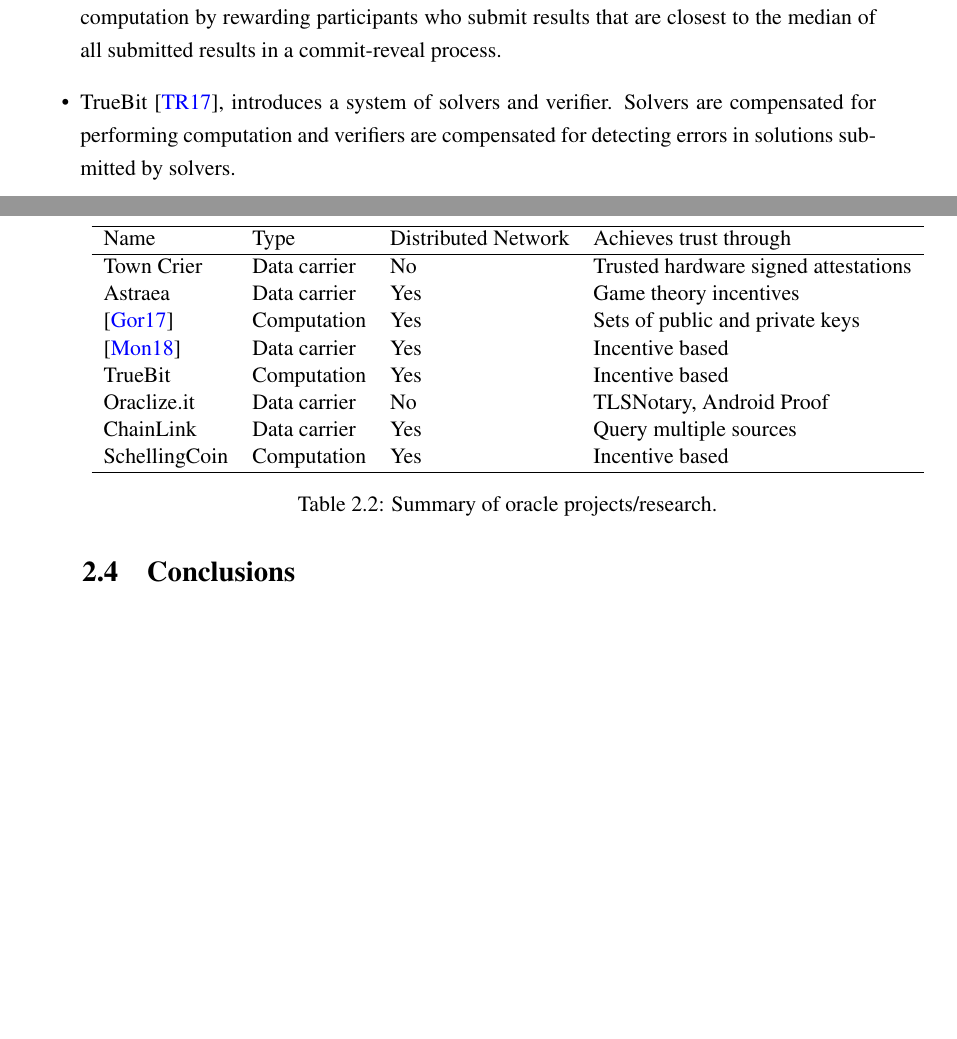
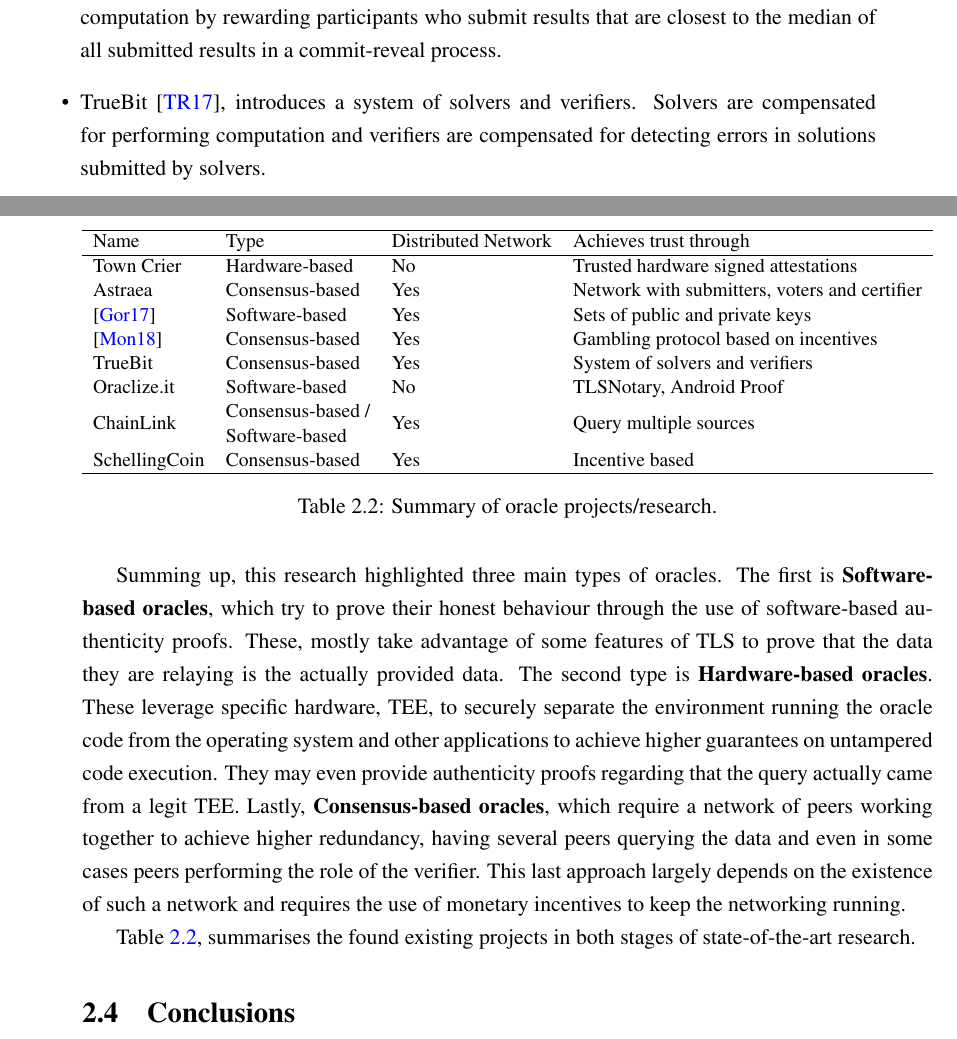
Before and after one commit to pedroduartecosta/Monografia, a LaTeX thesis (latex/mieic-en.tex, which reads latex/chapter2.tex): two parts of pages 36 and 37 of 100, joined at a grey line, cut so that both start at the same text, the shorter picture padded with empty space. Compiled offline with pdfLaTeX.

Commit message:
improved SotA Summary

```diff
--- a/latex/chapter2.tex
+++ b/latex/chapter2.tex
@@ -213,7 +213,7 @@
   \item Oraclize.it \citet{Oraclize}, provides Authenticity Proofs for the data it fetches guaranteeing that the original data-source is genuine and untampered and can even make use of several data sources in order the gather trustable data, but its centralized model does not guarantee an always available service.
   \item ChainLink\citet{Ellis2017}, describes a decentralized network of oracles that can query multiple sources in order to avoid dependency of a sole oracle which can be prone to fail and also to gather knowledge from multiple sources to obtain a more reliable result. ChainLink is also considering implementing, in the future, authenticity proofs and make use of trusted hardware, as of now it requires users to trust in the ChainLink nodes to behave correctly.
   \item SchellingCoin~\citet{VitalikButerin2014} protocol incentivizes a decentralized network of oracles to perform computation by rewarding participants who submit results that are closest to the median of all submitted results in a commit-reveal process.
-  \item TrueBit~\citet{Teutsch2017}, introduces a system of solvers and verifier. Solvers are compensated for performing computation and verifiers are compensated for detecting errors in solutions submitted by solvers.
+  \item TrueBit~\citet{Teutsch2017}, introduces a system of solvers and verifiers. Solvers are compensated for performing computation and verifiers are compensated for detecting errors in solutions submitted by solvers.
 \end{itemize}
 
 
@@ -229,20 +229,28 @@
 
 % FIXME: Além do mecanismo que é usado, era interessante concluir aqui o que é que é efetivamente confiável. Será que conseguimos decompor esta coluna em várias? Por exemplo: Incentive System, Specialized Hardware, Concensus Protocol, Authenticity Proofs, Data carrier, Computational. A ideia seria que se conseguisse visualmente perceber de forma rápida até que ponto têm coisas em comum.
 
+
+Summing up, this research highlighted three main types of oracles. The first is \textbf{Software-based oracles}, which try to prove their honest behaviour through the use of software-based authenticity proofs. These, mostly take advantage of some features of TLS to prove that the data they are relaying is the actually provided data. The second type is \textbf{Hardware-based oracles}. These leverage specific hardware, TEE, to securely separate the environment running the oracle code from the operating system and other applications to achieve higher guarantees on untampered code execution. They may even provide authenticity proofs regarding that the query actually came from a legit TEE. Lastly, \textbf{Consensus-based oracles}, which require a network of peers working together to achieve higher redundancy, having several peers querying the data and even in some cases peers performing the role of the verifier. This last approach largely depends on the existence of such a network and requires the use of monetary incentives to keep the networking running.
+
+Table \ref{oracle-summary}, summarises the found existing projects in both stages of state-of-the-art research.
+
+
 \begin{table}[]
   \centering
+  \resizebox{\textwidth}{!}{%
   \begin{tabular}{llll}
-    \hline
-    Name                      & Type         & Distributed Network & Achieves trust through               \\ \hline
-    Town Crier                & Data carrier & No                  & Trusted hardware signed attestations \\
-    Astraea                   & Data carrier & Yes                 & Game theory incentives               \\
-    \citet{Gordon2017}        & Computation  & Yes                 & Sets of public and private keys      \\
-    \citet{MontotoMonroy2018} & Data carrier & Yes                 & Incentive based                      \\
-    TrueBit                   & Computation  & Yes                 & Incentive based                      \\
-    Oraclize.it               & Data carrier & No                  & TLSNotary, Android Proof             \\
-    ChainLink                 & Data carrier & Yes                 & Query multiple sources               \\
-    SchellingCoin             & Computation  & Yes                 & Incentive based                      \\ \hline
-  \end{tabular}
+  \hline
+  Name & Type & Distributed Network & Achieves trust through \\ \hline
+  Town Crier & Hardware-based & No & Trusted hardware signed attestations \\
+  Astraea & Consensus-based & Yes & Network with submitters,  voters and certifier \\
+  \citet{Gordon2017} & Software-based & Yes & Sets of public and private keys \\
+  \citet{MontotoMonroy2018} & Consensus-based & Yes & Gambling protocol based on incentives \\
+  TrueBit & Consensus-based & Yes & System of solvers and verifiers \\
+  Oraclize.it & Software-based & No & TLSNotary, Android Proof \\
+  ChainLink & \begin{tabular}[c]{@{}l@{}}Consensus-based / \\ Software-based\end{tabular} & Yes & Query multiple sources \\
+  SchellingCoin & Consensus-based & Yes & Incentive based \\ \hline
+  \end{tabular}%
+  }
   \caption{Summary of oracle projects/research.}
   \label{oracle-summary}
 \end{table}
```
Also changed, not shown: latex/appendix1.tex (+1 -1 lines), mieic-en.pdf, latex/chapter2.tex (3 more changed lines).
